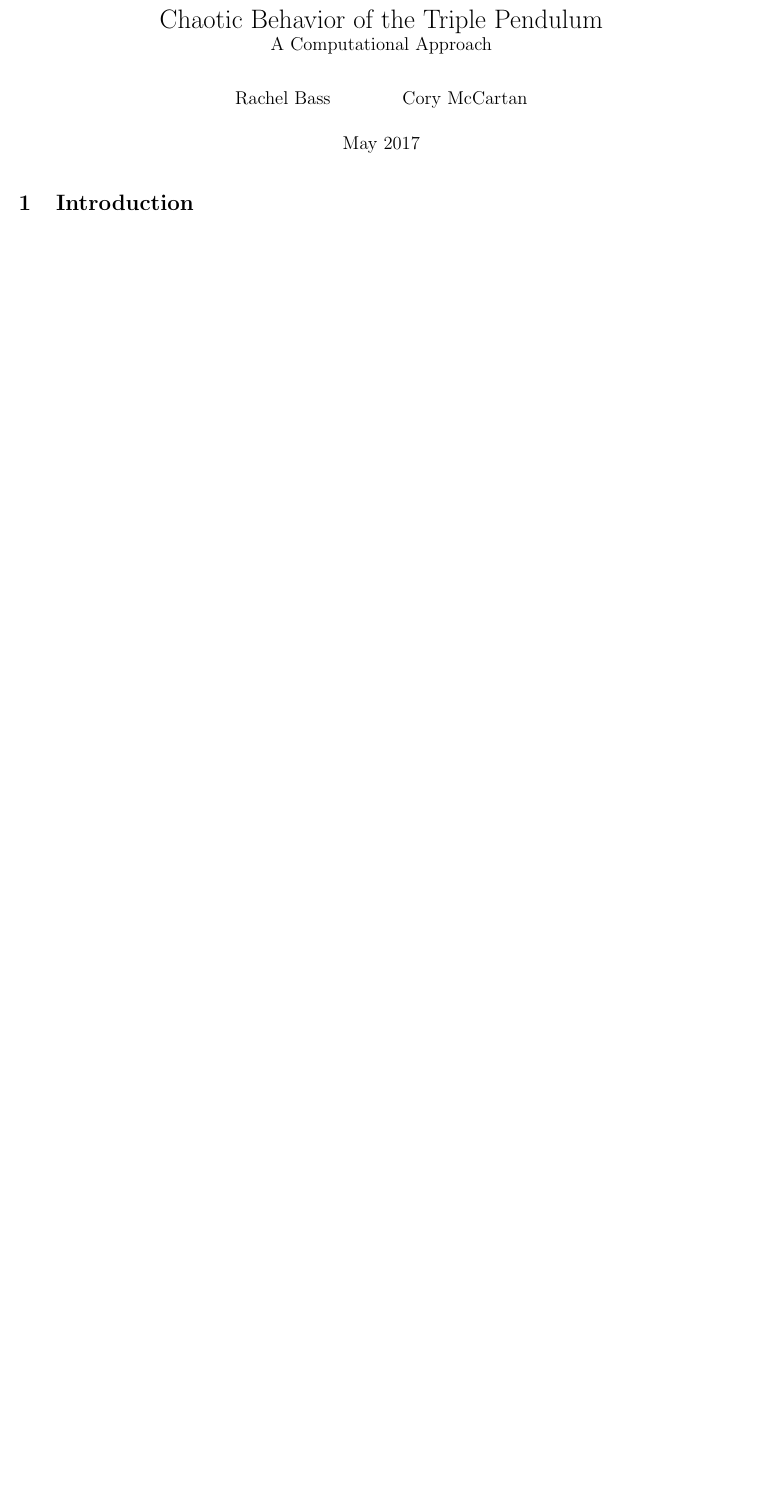
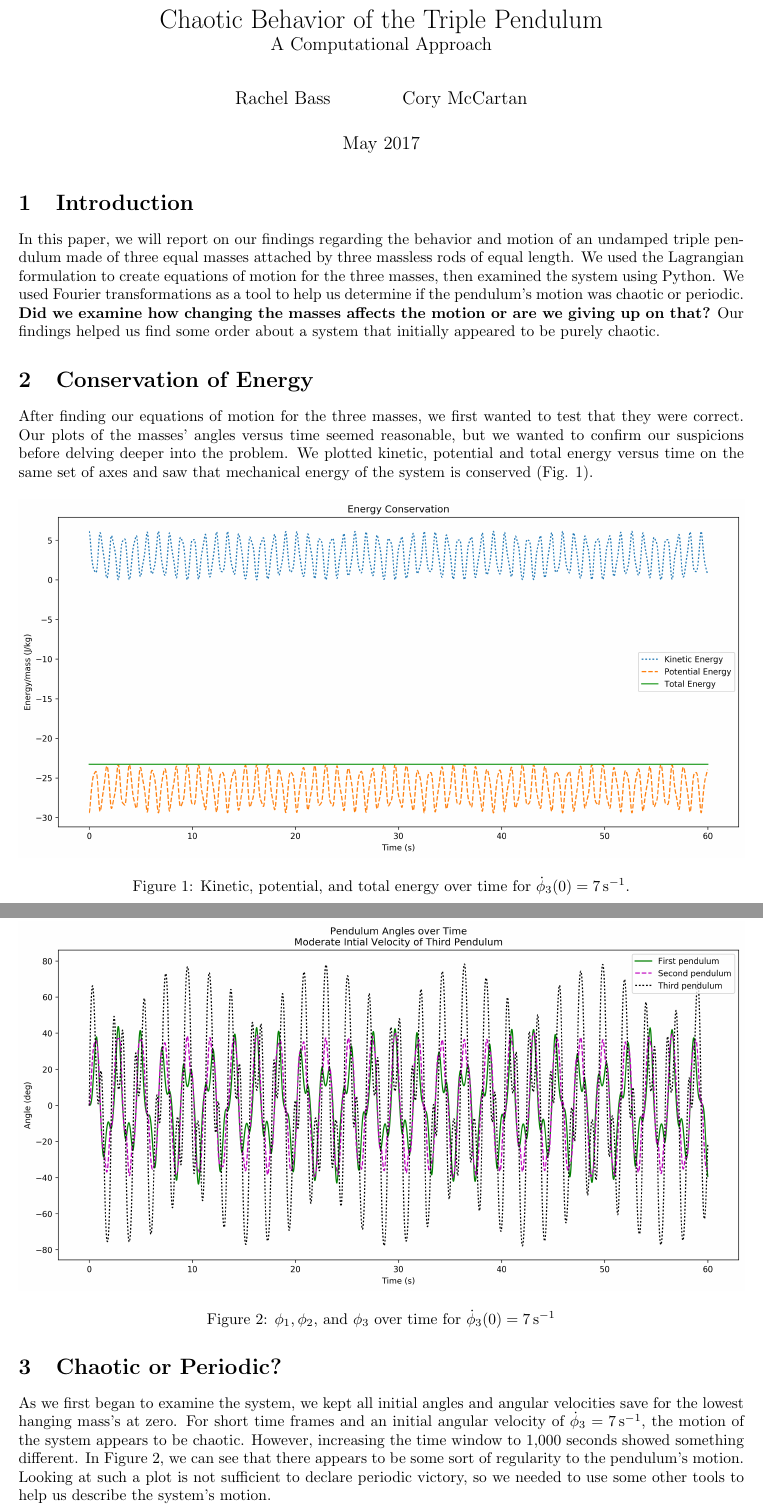
Before and after one commit to CoryMcCartan/triple-pendulum, a LaTeX document (paper.tex, which reads cmcphys.sty): part of page 1 of 5 before the commit and two parts of pages 1 and 2 of 7 after it, the two joined at a grey line, cut so that both start at the same text, the shorter picture padded with empty space. Compiled offline with pdfLaTeX.

Commit message:
progress!

```diff
--- a/cmcphys.sty
+++ b/cmcphys.sty
@@ -6,6 +6,7 @@
 \usepackage{amsmath}
 \usepackage{mathtools}
 \usepackage{siunitx}
+\usepackage{graphicx}
 \usepackage{enumerate}
 \usepackage{tikz}
 \usepackage{tikzscale}
--- a/paper.tex
+++ b/paper.tex
@@ -4,6 +4,8 @@
 \usepackage[margin=1.0in]{geometry}
 \usepackage[titletoc,title]{appendix}
 \allowdisplaybreaks
+
+\graphicspath{{figures/}}
 
 \renewcommand{\L}{\mathcal{L}}
 \newcommand{\e}{\mathrm{e}}
@@ -20,3 +22,41 @@
 \maketitle
 
 \section{Introduction}
+In this paper, we will report on our findings regarding the behavior and
+motion of an undamped triple pendulum made of three equal masses attached by
+three massless rods of equal length. We used the Lagrangian formulation to
+create equations of motion for the three masses, then examined the system using
+Python. We used Fourier transformations as a tool to help us determine if the
+pendulum's motion was chaotic or periodic. \textbf{Did we examine how changing
+the masses affects the motion or are we giving up on that?} Our findings helped
+us find some order about a system that initially appeared to be purely chaotic.
+
+\section{Conservation of Energy}
+After finding our equations of motion for the three masses, we first wanted to
+test that they were correct. Our plots of the masses' angles versus time seemed
+reasonable, but we wanted to confirm our suspicions before delving deeper into
+the problem. We plotted kinetic, potential and total energy versus time on the
+same set of axes and saw that mechanical energy of the system is conserved
+(Fig. \ref{fig:energy_cons}).
+\begin{figure}[h]
+	\centering
+	\includegraphics[width=\textwidth]{energy_conservation}
+	\caption{Kinetic, potential, and total energy over time for $\dot\phi_3(0)=\SI{7}{s^{-1}}$.}
+	\label{fig:energy_cons}
+\end{figure}
+
+\section{Chaotic or Periodic?}
+As we first began to examine the system, we kept all initial angles and angular
+velocities save for the lowest hanging mass's at zero. For short time frames
+and an initial angular velocity of $\dot\phi_3=\SI{7}{s^{-1}}$, the motion of
+the system appears to be chaotic. However, increasing the time window to 1,000
+seconds showed something different. In Figure \ref{fig:moderate_time}, we can
+see that there appears to be some sort of regularity to the pendulum's motion.
+Looking at such a plot is not sufficient to declare periodic victory, so we
+needed to use some other tools to help us describe the system's motion.
+ \begin{figure}
+	\centering
+	\includegraphics[width=\textwidth]{moderate_velocity_time_sol}
+	\caption{$\phi_1,\phi_2$, and $\phi_3$ over time for $\dot\phi_3(0)=\SI{7}{s^{-1}}$}
+	\label{fig:moderate_time}
+\end{figure}
@@ -23,3 +70,5 @@
+	\label{fig:bifurc_1}
+\end{figure}
 
 \clearpage
 \begin{appendices}
```
Also changed, not shown: figures/bifurcation_1.png (added), figures/energy_conservation.png (added), figures/fft_chaotic.png (added), figures/fft_periodic.png (added), figures/moderate_velocity_phase_space.png (added), figures/moderate_velocity_time_sol.png (added), figures/moderate_velocity_trajetory.png (added), figures/no_motion_time_sol.png (added), paper.pdf, paper.tex (7 more changed lines), 1 other file. Lines whose indentation alone changed are shown as unchanged.
